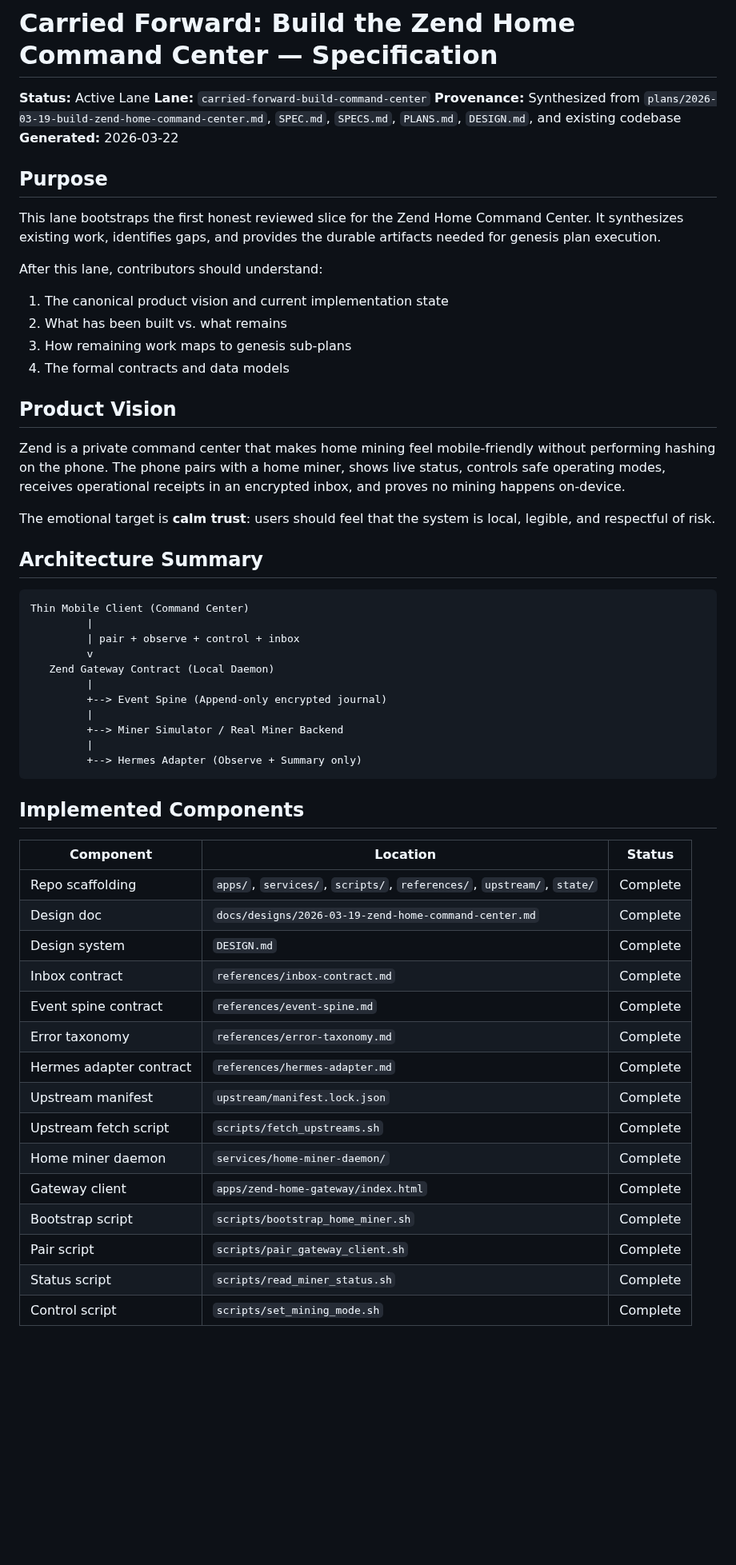
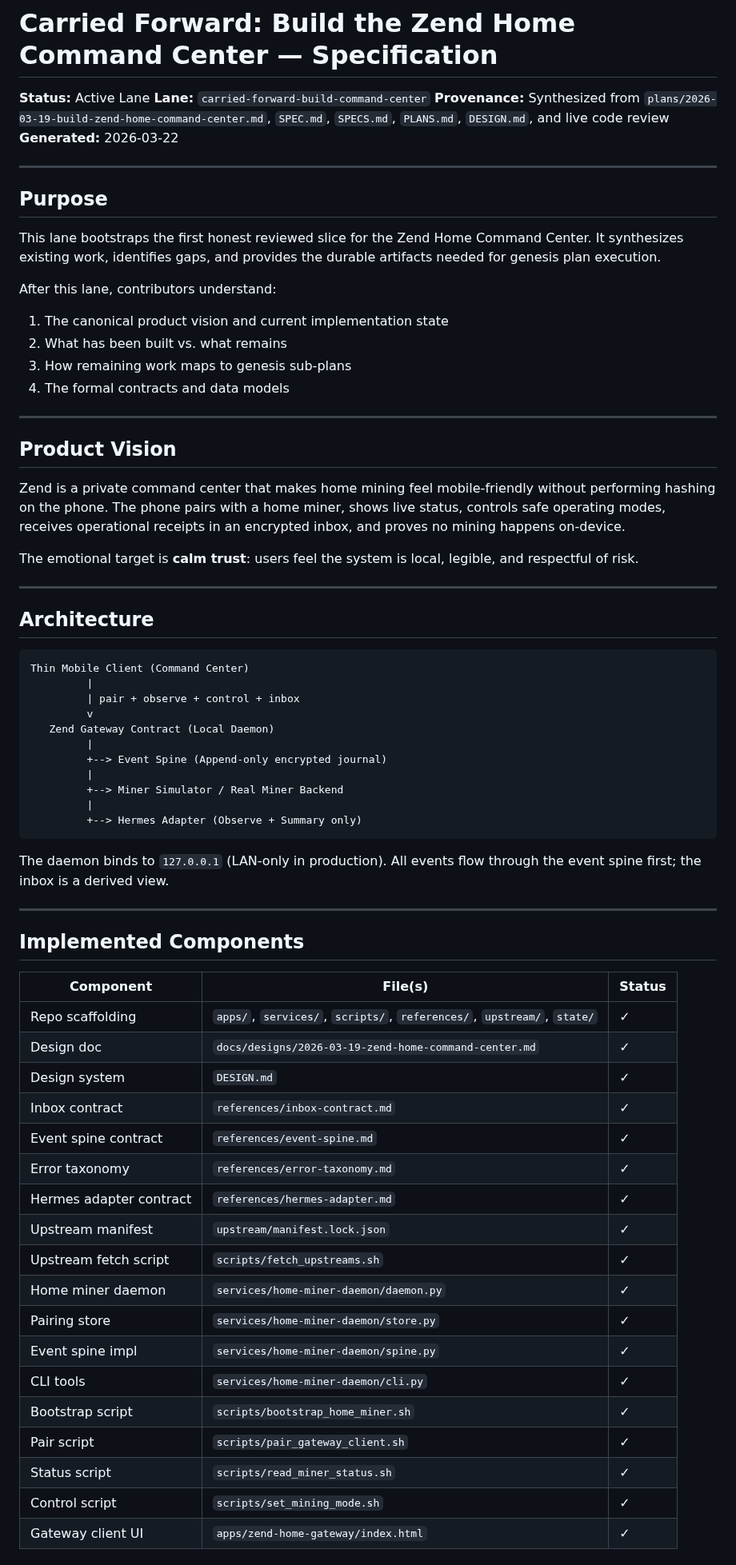
Before and after one commit to happybigmtn/zend, a Markdown page: outputs/carried-forward-build-command-center/spec.md, the part around one of its changes. Shown at 80% size. GitHub-like rendering; blank space fills up the shorter version.

````diff
--- a/outputs/carried-forward-build-command-center/spec.md
+++ b/outputs/carried-forward-build-command-center/spec.md
@@ -2,26 +2,32 @@
 
 **Status:** Active Lane
 **Lane:** `carried-forward-build-command-center`
-**Provenance:** Synthesized from `plans/2026-03-19-build-zend-home-command-center.md`, `SPEC.md`, `SPECS.md`, `PLANS.md`, `DESIGN.md`, and existing codebase
+**Provenance:** Synthesized from `plans/2026-03-19-build-zend-home-command-center.md`, `SPEC.md`, `SPECS.md`, `PLANS.md`, `DESIGN.md`, and live code review
 **Generated:** 2026-03-22
+
+---
 
 ## Purpose
 
 This lane bootstraps the first honest reviewed slice for the Zend Home Command Center. It synthesizes existing work, identifies gaps, and provides the durable artifacts needed for genesis plan execution.
 
-After this lane, contributors should understand:
+After this lane, contributors understand:
 1. The canonical product vision and current implementation state
 2. What has been built vs. what remains
 3. How remaining work maps to genesis sub-plans
 4. The formal contracts and data models
 
+---
+
 ## Product Vision
 
 Zend is a private command center that makes home mining feel mobile-friendly without performing hashing on the phone. The phone pairs with a home miner, shows live status, controls safe operating modes, receives operational receipts in an encrypted inbox, and proves no mining happens on-device.
 
-The emotional target is **calm trust**: users should feel that the system is local, legible, and respectful of risk.
+The emotional target is **calm trust**: users feel the system is local, legible, and respectful of risk.
 
-## Architecture Summary
+---
+
+## Architecture
 
 ```
 Thin Mobile Client (Command Center)
@@ -37,22 +43,30 @@ Thin Mobile Client (Command Center)
          +--> Hermes Adapter (Observe + Summary only)
 ```
 
+The daemon binds to `127.0.0.1` (LAN-only in production). All events flow through the event spine first; the inbox is a derived view.
+
+---
+
 ## Implemented Components
 
-| Component | Location | Status |
-|-----------|----------|--------|
-| Repo scaffolding | `apps/`, `services/`, `scripts/`, `references/`, `upstream/`, `state/` | Complete |
-| Design doc | `docs/designs/2026-03-19-zend-home-command-center.md` | Complete |
-| Design system | `DESIGN.md` | Complete |
-| Inbox contract | `references/inbox-contract.md` | Complete |
-| Event spine contract | `references/event-spine.md` | Complete |
-| Error taxonomy | `references/error-taxonomy.md` | Complete |
-| Hermes adapter contract | `references/hermes-adapter.md` | Complete |
-| Upstream manifest | `upstream/manifest.lock.json` | Complete |
-| Upstream fetch script | `scripts/fetch_upstreams.sh` | Complete |
-| Home miner daemon | `services/home-miner-daemon/` | Complete |
-| Gateway client | `apps/zend-home-gateway/index.html` | Complete |
-| Bootstrap script | `scripts/bootstrap_home_miner.sh` | Complete |
-| Pair script | `scripts/pair_gateway_client.sh` | Complete |
-| Status script | `scripts/read_miner_status.sh` | Complete |
-| Control script | `scripts/set_mining_mode.sh` | Complete |
+| Component | File(s) | Status |
+|-----------|---------|--------|
+| Repo scaffolding | `apps/`, `services/`, `scripts/`, `references/`, `upstream/`, `state/` | ✓ |
+| Design doc | `docs/designs/2026-03-19-zend-home-command-center.md` | ✓ |
+| Design system | `DESIGN.md` | ✓ |
+| Inbox contract | `references/inbox-contract.md` | ✓ |
+| Event spine contract | `references/event-spine.md` | ✓ |
+| Error taxonomy | `references/error-taxonomy.md` | ✓ |
+| Hermes adapter contract | `references/hermes-adapter.md` | ✓ |
+| Upstream manifest | `upstream/manifest.lock.json` | ✓ |
+| Upstream fetch script | `scripts/fetch_upstreams.sh` | ✓ |
+| Home miner daemon | `services/home-miner-daemon/daemon.py` | ✓ |
+| Pairing store | `services/home-miner-daemon/store.py` | ✓ |
+| Event spine impl | `services/home-miner-daemon/spine.py` | ✓ |
+| CLI tools | `services/home-miner-daemon/cli.py` | ✓ |
+| Bootstrap script | `scripts/bootstrap_home_miner.sh` | ✓ |
+| Pair script | `scripts/pair_gateway_client.sh` | ✓ |
+| Status script | `scripts/read_miner_status.sh` | ✓ |
+| Control script | `scripts/set_mining_mode.sh` | ✓ |
+| Gateway client UI | `apps/zend-home-gateway/index.html` | ✓ |
+
````
Also changed, not shown: other parts of outputs/carried-forward-build-command-center/spec.md (+95 -91 lines), outputs/carried-forward-build-command-center/review.md (+170 -164 lines).
